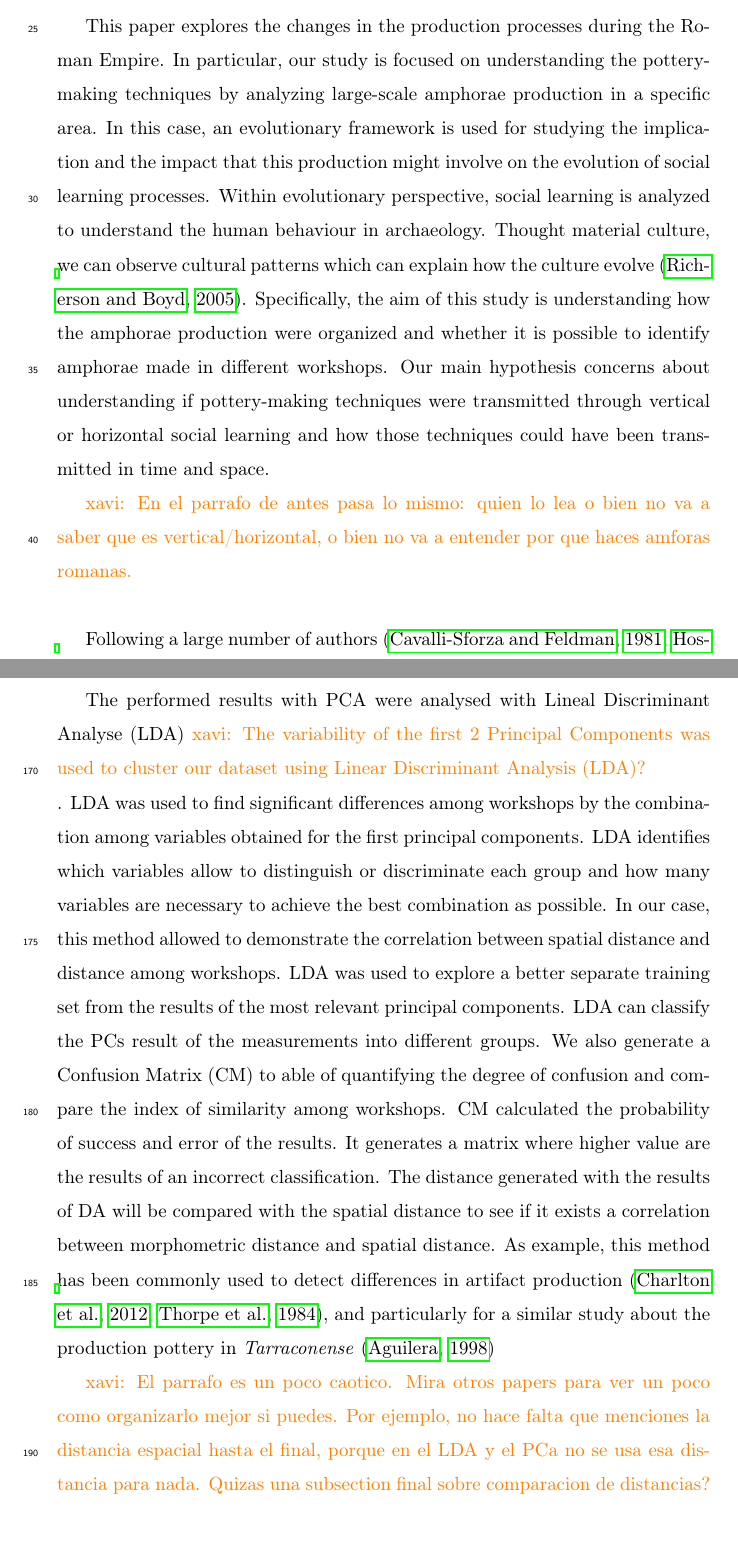
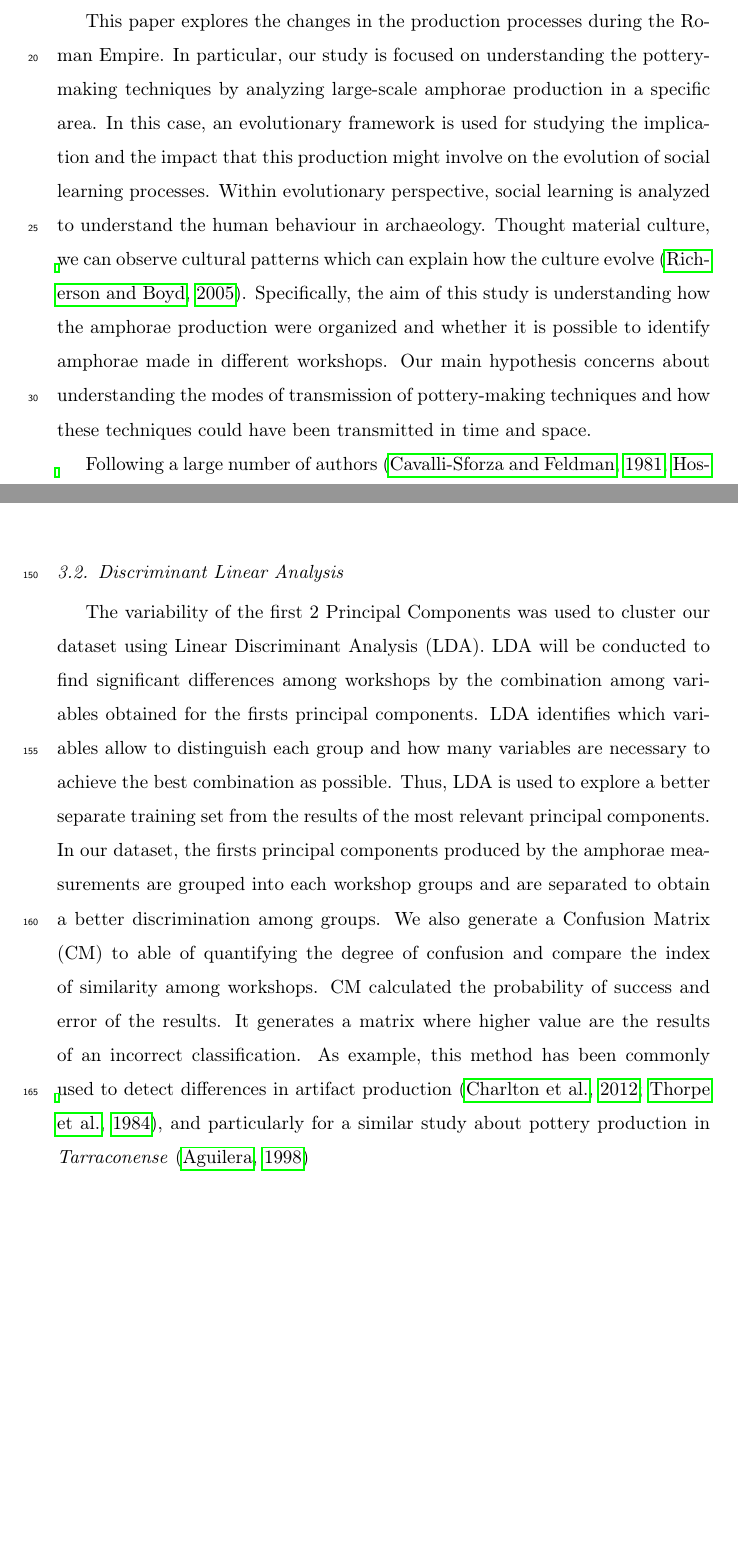
Before and after one commit to Mcotsar/Paper, a LaTeX paper (elsarticle-template.tex): two parts of pages 2 and 8 of 19 before the commit and two parts of pages 2 and 7 of 18 after it, joined at a grey line, cut so that both start at the same text, the shorter picture padded with empty space. Compiled offline with pdfLaTeX.

Commit message:
modify pca

```diff
--- a/elsarticle-template.tex
+++ b/elsarticle-template.tex
@@ -114,18 +112,13 @@ Material culture variability allows to understand a part of the mechanism of the
 
 \xavi{Por otra parte, quien es tu publico, los arqueologos de roma o los que hace arqueologia evolutiva? Porque quedarte en medio no funciona...decide uno de los 2 targets y leete el paper como si fueras o mesoudi o wilson, vaya.}
 
-This paper explores the changes in the production processes during the Roman Empire. In particular, our study is focused on understanding the pottery-making techniques by analyzing large-scale amphorae production in a specific area. In this case, an evolutionary framework is used for studying the implication and the impact that this production might involve on the  evolution of social learning processes.  Within evolutionary perspective, social learning is analyzed to understand the human behaviour in archaeology. Thought material culture, we can observe cultural patterns which can explain how the culture evolve \citep{richerson2005not}. Specifically, the aim of this study is understanding how the amphorae production were organized and whether it is possible to identify amphorae made in different workshops. Our main hypothesis concerns about understanding if pottery-making techniques were transmitted through vertical or horizontal social learning and how those techniques could have been transmitted in time and space.
+This paper explores the changes in the production processes during the Roman Empire. In particular, our study is focused on understanding the pottery-making techniques by analyzing large-scale amphorae production in a specific area. In this case, an evolutionary framework is used for studying the implication and the impact that this production might involve on the  evolution of social learning processes. Within evolutionary perspective, social learning is analyzed to understand the human behaviour in archaeology. Thought material culture, we can observe cultural patterns which can explain how the culture evolve \citep{richerson2005not}. Specifically, the aim of this study is understanding how the amphorae production were organized and whether it is possible to identify amphorae made in different workshops. Our main hypothesis concerns about understanding the modes of transmission of pottery-making techniques and how these techniques could have been transmitted in time and space.
 
-\xavi{En el parrafo de antes pasa lo mismo: quien lo lea o bien no va a saber que es vertical/horizontal, o bien no va a entender por que haces amforas romanas.}
-
-Following a large number of authors \citep{cavalli-sforza_cultural_1981, hosfield_modes_2009}, pottery production can be learned on different modes of cultural transmission depending on the level of production in the communities. Vertical transmission is a mode of transmission when the teaching of the production is done from master to disciple  while in horizontal transmission individuals teach pottery techniques to others individuals within the same level and those workers spread the knowledges to their community.
-
-\xavi{ok aqui explicas los terminos...pero ahora? Define los terminos antes de usarlos}
+Following a large number of authors \citep{cavalli-sforza_cultural_1981, hosfield_modes_2009}, pottery production can be learned on different modes of cultural transmission depending on the level of production in the communities. Vertical transmission is a mode of transmission when the teaching of the production is done from master to disciple while in horizontal transmission individuals teach pottery techniques to others individuals within the same level and those workers spread the knowledge to their community \citep{epstein_craft_1998}
 
 %cambiar artifact variation// quizas meter producción en masa aquí relacionada con la variacion del artefacto... ???
 
-
-In material culture, artefact variation might be affected by geographical distance \citep{bjorklund_effect_2010,shennan_isolation-by-distance_2015, van_strien_isolation-by-distance_2015} where material culture is more similar in close population who interacted each other. In other case, the correlation between both seems not visible due to different factors \citep{hart_effects_2012}.
+ In material culture, artefact variation might be affected by geographical distance \citep{bjorklund_effect_2010,shennan_isolation-by-distance_2015, van_strien_isolation-by-distance_2015} where material culture is more similar in close population who interacted each other. In other case, the correlation between both seems not visible due to different factors \citep{hart_effects_2012}.
 %podría extender un poc omás con el paper de boyd y richerson
 
 
@@ -188,10 +179,14 @@ We used Principal Component Analysis (PCA) to simplify the large number of varia
 
 \subsection{Discriminant Linear Analysis}
 
+The variability of the first 2 Principal Components was used to cluster our dataset using Linear Discriminant Analysis (LDA). LDA will be conducted to find significant differences among workshops by the combination among variables obtained for the firsts principal components. LDA identifies which variables allow to distinguish each group and how many variables are necessary to achieve the best combination as possible. Thus, LDA is used to explore a better separate training set from the results of the most relevant principal components. In our dataset, the firsts principal components produced by the amphorae measurements are grouped into each workshop groups and are separated to obtain a better discrimination among groups.
+We also generate a Confusion Matrix (CM) to able of quantifying the degree of confusion and compare the index of similarity among workshops.  CM calculated the probability of success and error of the results. It generates a matrix where higher value are the results of an incorrect classification. As example, this method has been commonly used to detect differences in artifact production \citep{charlton_investigating_2012, thorpe_distribution_1984}, and particularly for a similar study about pottery production in \emph{Tarraconense} \citep{i_martin_alisis_1998}
 
-The performed results with PCA were analysed with Lineal Discriminant Analyse (LDA) \xavi{The variability of the first 2 Principal Components was used to cluster our dataset using Linear Discriminant Analysis (LDA)?}. LDA was used to find significant differences among workshops by the combination among variables obtained for the first principal components. LDA identifies which variables allow to distinguish or discriminate each group and how many variables are necessary to achieve the best combination as possible. In our case, this method allowed to demonstrate the correlation between spatial distance and distance among workshops. LDA was used to explore a better separate training set from the results of the most relevant principal components. LDA can classify the PCs result of the measurements into different groups.  We also generate a Confusion Matrix (CM) to able of quantifying the degree of confusion and compare the index of similarity among workshops.  CM calculated the probability of success and error of the results. It generates a matrix where higher value are the results of an incorrect classification. The distance generated with the results of DA will be compared with the spatial distance to see if it exists a correlation between morphometric distance and spatial distance. As example, this method has been commonly used to detect differences in artifact production \citep{charlton_investigating_2012, thorpe_distribution_1984}, and particularly for a similar study about the production pottery in \emph{Tarraconense} \citep{i_martin_alisis_1998}
+%The variability of the first 2 Principal Components was used to cluster our dataset using Linear Discriminant Analysis (LDA). LDA was conducted to find significant differences among workshops by the combination among variables obtained for the first principal components. LDA identifies which variables allow to distinguish or discriminate each group and how many variables are necessary to achieve the best combination as possible. In our case, this method allowed to demonstrate the correlation between spatial distance and distance among workshops. LDA was used to explore a better separate training set from the results of the most relevant principal components. LDA can classify the PCs result of the measurements into different groups.  We also generate a Confusion Matrix (CM) to able of quantifying the degree of confusion and compare the index of similarity among workshops.  CM calculated the probability of success and error of the results. It generates a matrix where higher value are the results of an incorrect classification. The distance generated with the results of DA will be compared with the spatial distance to see if it exists a correlation between morphometric distance and spatial distance. As example, this method has been commonly used to detect differences in artifact production \citep{charlton_investigating_2012, thorpe_distribution_1984}, and particularly for a similar study about the production pottery in \emph{Tarraconense} \citep{i_martin_alisis_1998}
 
-\xavi{El parrafo es un poco caotico. Mira otros papers para ver un poco como organizarlo mejor si puedes. Por ejemplo, no hace falta que menciones la distancia espacial hasta el final, porque en el LDA y el PCa no se usa esa distancia para nada. Quizas una subsection final sobre comparacion de distancias?}
+%\xavi{El parrafo es un poco caotico. Mira otros papers para ver un poco como organizarlo mejor si puedes. Por ejemplo, no hace falta que menciones la distancia espacial hasta el final, porque en el LDA y el PCa no se usa esa distancia para nada. Quizas una subsection final sobre comparacion de distancias?}
+
+\subsection{Distance}
 
 
 \section{Results}
```
Also changed, not shown: elsarticle-template.tex (20 more changed lines).
